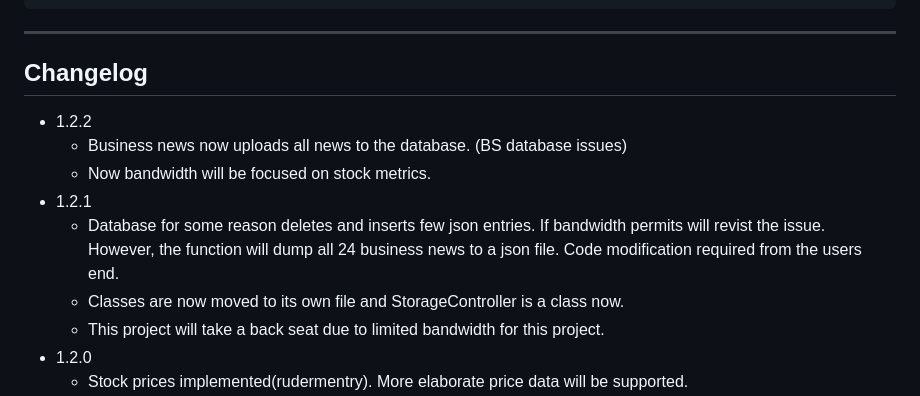
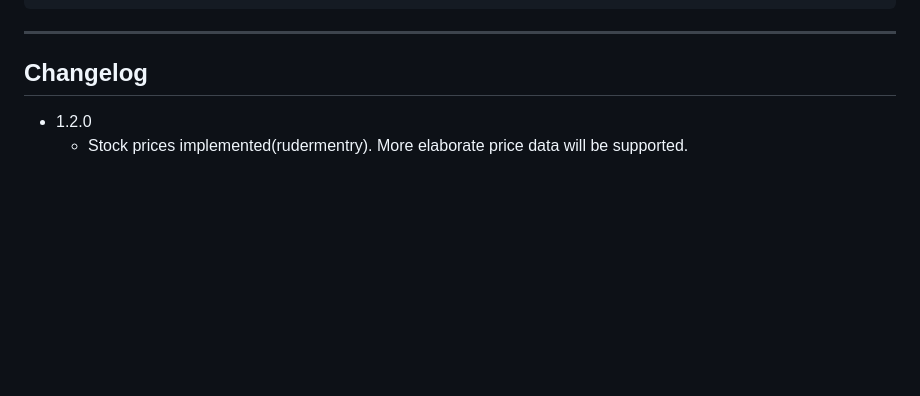
Before and after one commit to ArabianCoconut/Moneycontrol_api, a Markdown page: README.md, the part around the change. Rendered like a GitHub page; blank space fills up the shorter version.

```diff
--- a/README.md
+++ b/README.md
@@ -64,13 +64,6 @@ wget https://mc-api-j0rn.onrender.com/price/TCS
 
 ## Changelog
 
-- 1.2.2
-  - Business news now uploads all news to the database. (BS database issues)
-  - Now bandwidth will be focused on stock metrics.
-- 1.2.1
-  - Database for some reason deletes and inserts few json entries. If bandwidth permits will revist the issue. However, the function will dump all 24 business news to a json file. Code modification required from the users end.
-  - Classes are now moved to its own file and StorageController is a class now.
-  - This project will take a back seat due to limited bandwidth for this project.
 - 1.2.0
   - Stock prices implemented(rudermentry). More elaborate price data will be supported.
   - **Limitation**: Currently due to the structuring of URLs of moneycontrol. Using the API may throw an error on /price/ endpoint if thats the case please raise an issue for me to correct the "symbol". Later on the users themselves can contribute to correct "symbols" moneycontrol uses different "shorthands" hence the limitation.
```
